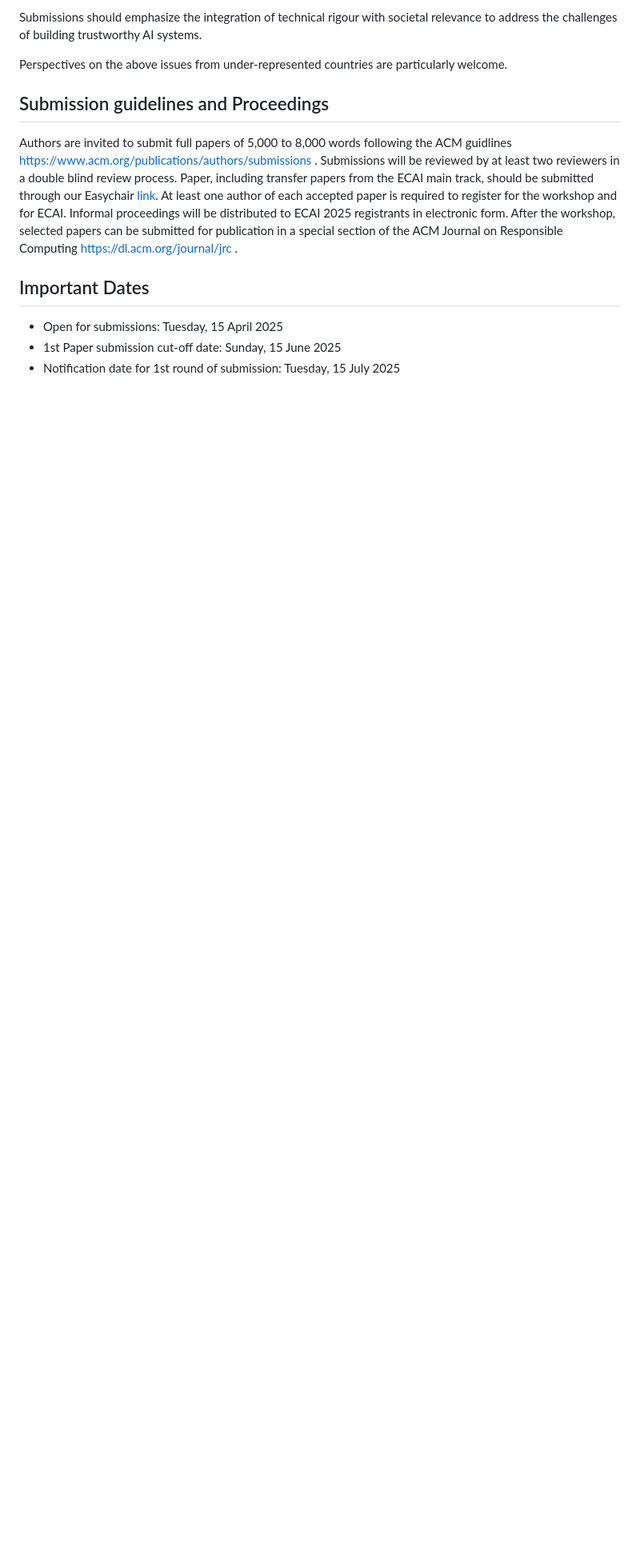
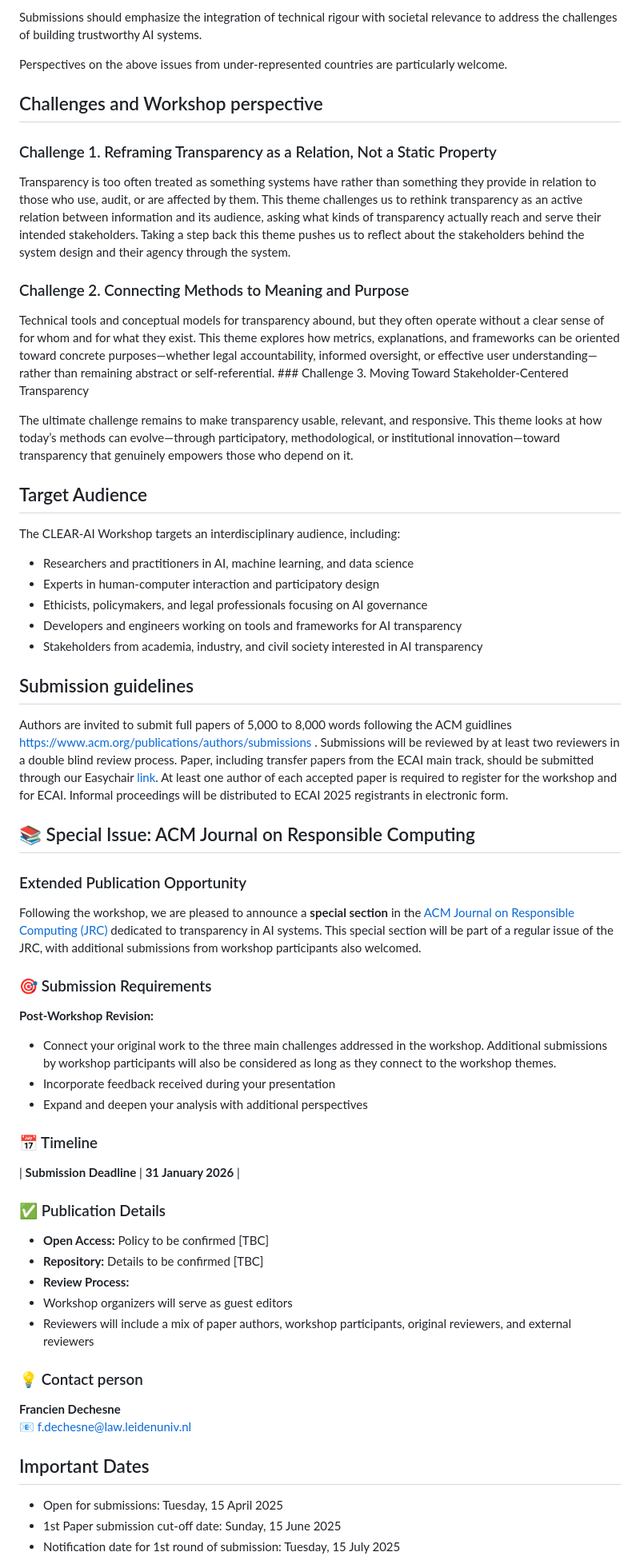
Before and after one commit to CLEAR-WS/CLEAR-WS.github.io, a Markdown page: README.md, the part around one of its changes. Shown at 80% size. Rendered like a GitHub page; blank space fills up the shorter version.

Commit message:
Update README.md
Special issue and rearranging

```diff
--- a/README.md
+++ b/README.md
@@ -89,9 +99,69 @@ Submissions should emphasize the integration of technical rigour with societal r
 
 Perspectives on the above issues from under-represented countries are particularly welcome.
 
-## Submission guidelines and Proceedings
+## Challenges and Workshop perspective
+
+### Challenge 1. Reframing Transparency as a Relation, Not a Static Property
+
+Transparency is too often treated as something systems have rather than something they provide in relation to those who use, audit, or are affected by them.
+This theme challenges us to rethink transparency as an active relation between information and its audience, asking what kinds of transparency actually reach and serve their intended stakeholders. Taking a step back this theme pushes us to reflect about the stakeholders behind the system design and their agency through the system.
+
+
+### Challenge 2. Connecting Methods to Meaning and Purpose
+
+Technical tools and conceptual models for transparency abound, but they often operate without a clear sense of for whom and for what they exist.
+This theme explores how metrics, explanations, and frameworks can be oriented toward concrete purposes—whether legal accountability, informed oversight, or effective user understanding—rather than remaining abstract or self-referential.
+                                                                                                                                                                                                     ### Challenge 3. Moving Toward Stakeholder-Centered Transparency
+
+The ultimate challenge remains to make transparency usable, relevant, and responsive.
+This theme looks at how today’s methods can evolve—through participatory, methodological, or institutional innovation—toward transparency that genuinely empowers those who depend on it.
+
+## Target Audience
+The CLEAR-AI Workshop targets an interdisciplinary audience, including:
+- Researchers and practitioners in AI, machine learning, and data science
+- Experts in human-computer interaction and participatory design
+- Ethicists, policymakers, and legal professionals focusing on AI governance
+- Developers and engineers working on tools and frameworks for AI transparency
+- Stakeholders from academia, industry, and civil society interested in AI transparency
+
+
+
+## Submission guidelines
 Authors are invited to submit full papers of 5,000 to 8,000 words following the ACM guidlines [https://www.acm.org/publications/authors/submissions](https://www.acm.org/publications/authors/submissions) . Submissions will be reviewed by at least two reviewers in a double blind review process. Paper, including transfer papers from the ECAI main track, should be submitted through our Easychair [link](https://easychair.org/conferences?conf=clearwsecai2025). At least one author of each accepted paper is required to register for the workshop and for ECAI. Informal proceedings will be distributed to ECAI 2025 registrants in electronic form.
-After the workshop, selected papers can be submitted for publication in a special section of the ACM Journal on Responsible Computing [https://dl.acm.org/journal/jrc](https://dl.acm.org/journal/jrc) .
+
+## 📚 Special Issue: ACM Journal on Responsible Computing
+
+### Extended Publication Opportunity
+
+Following the workshop, we are pleased to announce a **special section** in the [ACM Journal on Responsible Computing (JRC)](https://dl.acm.org/journal/jrc) dedicated to transparency in AI systems. This special section will be part of a regular issue of the JRC, with additional submissions from workshop participants also welcomed.
+
+### 🎯 Submission Requirements
+
+**Post-Workshop Revision:**
+- Connect your original work to the three main challenges addressed in the workshop. Additional submissions by workshop participants will also be considered as long as they connect to the workshop themes.
+- Incorporate feedback received during your presentation
+- Expand and deepen your analysis with additional perspectives
+
+
+### 📅 Timeline
+
+| **Submission Deadline** | **31 January 2026** |
+
+
+### ✅ Publication Details
+
+- **Open Access:** Policy to be confirmed [TBC]
+- **Repository:** Details to be confirmed [TBC]
+- **Review Process:**
+- Workshop organizers will serve as guest editors
+- Reviewers will include a mix of paper authors, workshop participants, original reviewers, and external reviewers
+
+### 💡 Contact person
+
+**Francien Dechesne**
+📧 [f.dechesne@law.leidenuniv.nl](mailto:f.dechesne@law.leidenuniv.nl)
+
+
 
 ## Important Dates
 - Open for submissions: Tuesday, 15 April 2025
```
Also changed, not shown: other parts of README.md (+10 -20 lines).
